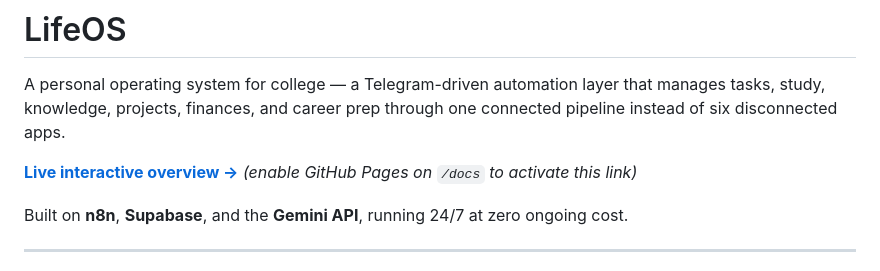
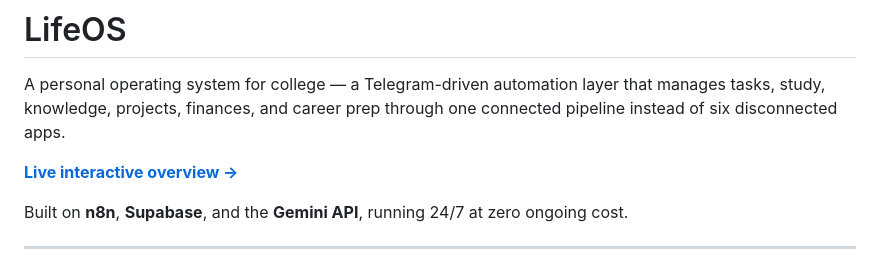
Before and after one commit to DE9856/LifeOS, a Markdown page: README.md, the part around the change. GitHub-like rendering.

Commit message:
Fix live overview link in README
Updated the live interactive overview link to point to the new GitHub Pages URL.

```diff
--- a/README.md
+++ b/README.md
@@ -2,7 +2,7 @@
 
 A personal operating system for college — a Telegram-driven automation layer that manages tasks, study, knowledge, projects, finances, and career prep through one connected pipeline instead of six disconnected apps.
 
-**[Live interactive overview →](https://yourusername.github.io/lifeos/)** *(enable GitHub Pages on `/docs` to activate this link)*
+**[Live interactive overview →](https://de9856.github.io/LifeOS/)**
 
 Built on **n8n**, **Supabase**, and the **Gemini API**, running 24/7 at zero ongoing cost.
 
```
